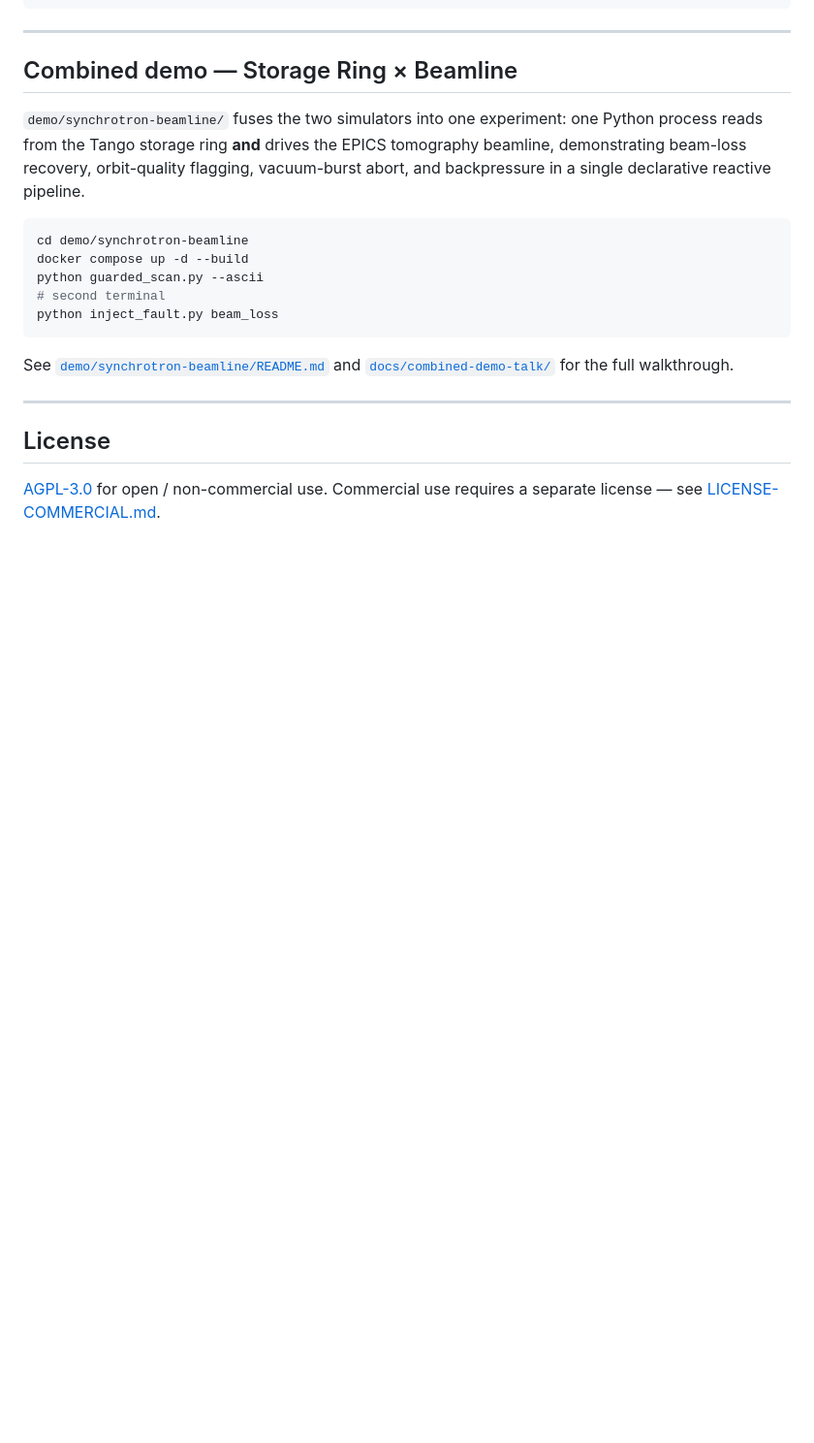
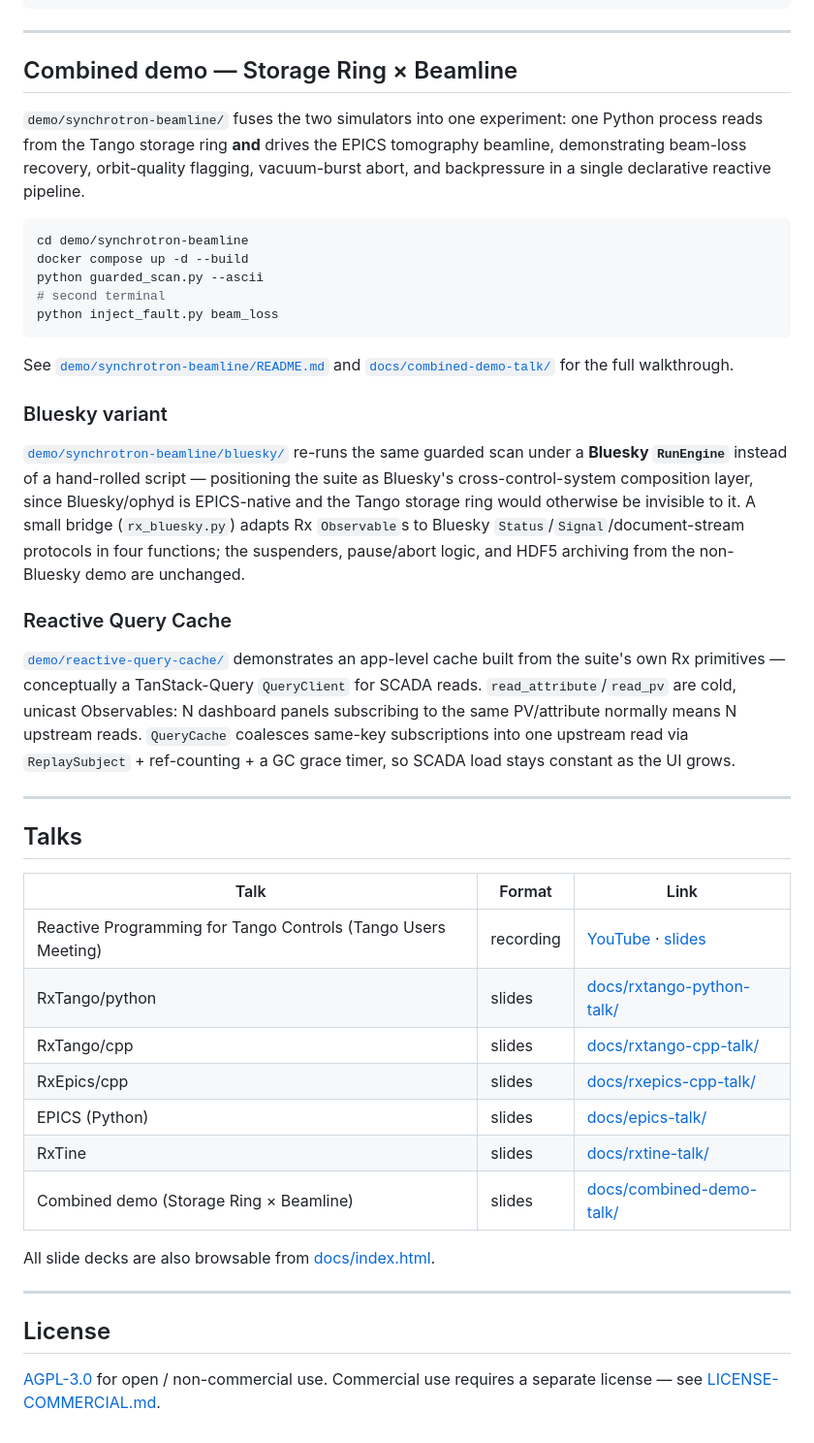
Before and after one commit to scientific-software-hub/rx-controls-suite, a Markdown page: README.md, the part around one of its changes. Shown at 97% size. GitHub-like rendering; blank space fills up the shorter version.

```diff
--- a/README.md
+++ b/README.md
@@ -172,6 +233,40 @@ python inject_fault.py beam_loss
 See [`demo/synchrotron-beamline/README.md`](demo/synchrotron-beamline/README.md) and
 [`docs/combined-demo-talk/`](docs/combined-demo-talk/) for the full walkthrough.
 
+### Bluesky variant
+
+[`demo/synchrotron-beamline/bluesky/`](demo/synchrotron-beamline/bluesky/) re-runs the same
+guarded scan under a **Bluesky `RunEngine`** instead of a hand-rolled script — positioning the
+suite as Bluesky's cross-control-system composition layer, since Bluesky/ophyd is EPICS-native and
+the Tango storage ring would otherwise be invisible to it. A small bridge (`rx_bluesky.py`) adapts
+Rx `Observable`s to Bluesky `Status`/`Signal`/document-stream protocols in four functions; the
+suspenders, pause/abort logic, and HDF5 archiving from the non-Bluesky demo are unchanged.
+
+### Reactive Query Cache
+
+[`demo/reactive-query-cache/`](demo/reactive-query-cache/) demonstrates an app-level cache built
+from the suite's own Rx primitives — conceptually a TanStack-Query `QueryClient` for SCADA reads.
+`read_attribute`/`read_pv` are cold, unicast Observables: N dashboard panels subscribing to the
+same PV/attribute normally means N upstream reads. `QueryCache` coalesces same-key subscriptions
+into one upstream read via `ReplaySubject` + ref-counting + a GC grace timer, so SCADA load stays
+constant as the UI grows.
+
+---
+
+## Talks
+
+| Talk | Format | Link |
+|---|---|---|
+| Reactive Programming for Tango Controls (Tango Users Meeting) | recording | [YouTube](https://youtu.be/9CyGPIwJlxc) · [slides](docs/tango-talk/) |
+| RxTango/python | slides | [docs/rxtango-python-talk/](docs/rxtango-python-talk/) |
+| RxTango/cpp | slides | [docs/rxtango-cpp-talk/](docs/rxtango-cpp-talk/) |
+| RxEpics/cpp | slides | [docs/rxepics-cpp-talk/](docs/rxepics-cpp-talk/) |
+| EPICS (Python) | slides | [docs/epics-talk/](docs/epics-talk/) |
+| RxTine | slides | [docs/rxtine-talk/](docs/rxtine-talk/) |
+| Combined demo (Storage Ring × Beamline) | slides | [docs/combined-demo-talk/](docs/combined-demo-talk/) |
+
+All slide decks are also browsable from [docs/index.html](docs/index.html).
+
 ---
 
 ## License
```
Also changed, not shown: other parts of README.md (+62 -1 lines).
